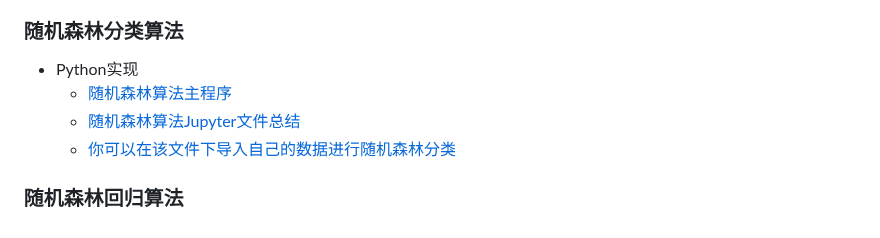
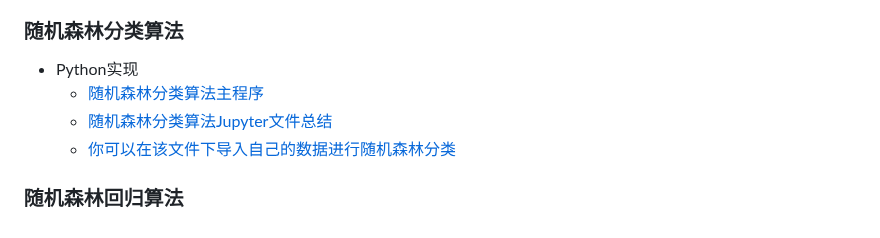
Before and after one commit to cwxndl/Machine-Learning-By-Python-R-Matlab, a Markdown page: README.md, the part around the change. GitHub-like rendering.

```diff
--- a/README.md
+++ b/README.md
@@ -56,8 +56,8 @@
 ### 决策树回归算法
 ### 随机森林分类算法
 - Python实现
-  - [随机森林算法主程序](https://github.com/cwxndl/Machine-Learning-By-Python-R-Matlab/blob/main/RandomForest_Classify/Python/Random_Forest.py)
-  - [随机森林算法Jupyter文件总结](https://github.com/cwxndl/Machine-Learning-By-Python-R-Matlab/blob/main/RandomForest_Classify/Python/Random_Forest.ipynb)
+  - [随机森林分类算法主程序](https://github.com/cwxndl/Machine-Learning-By-Python-R-Matlab/blob/main/RandomForest_Classify/Python/Random_Forest.py)
+  - [随机森林分类算法Jupyter文件总结](https://github.com/cwxndl/Machine-Learning-By-Python-R-Matlab/blob/main/RandomForest_Classify/Python/Random_Forest.ipynb)
   - [你可以在该文件下导入自己的数据进行随机森林分类](https://github.com/cwxndl/Machine-Learning-By-Python-R-Matlab/blob/main/RandomForest_Classify/Python/Random_Forest_test.py)
 
 ### 随机森林回归算法
```
